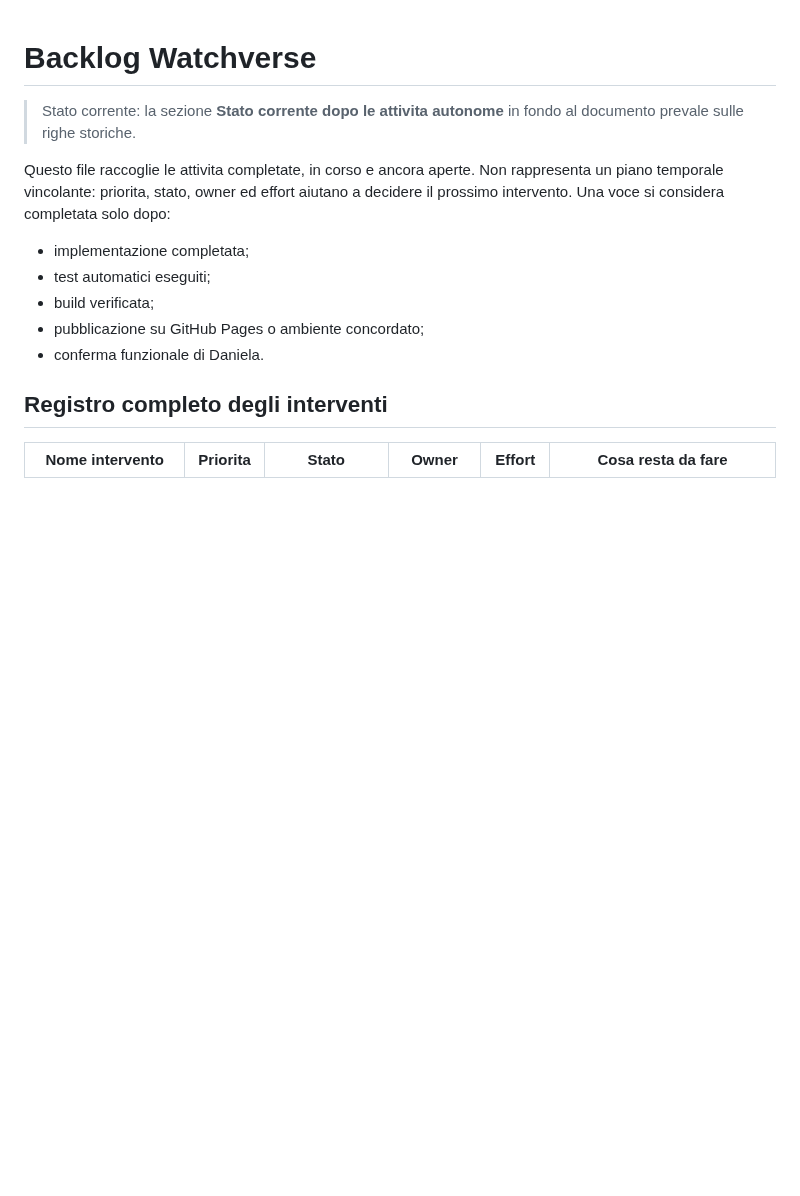
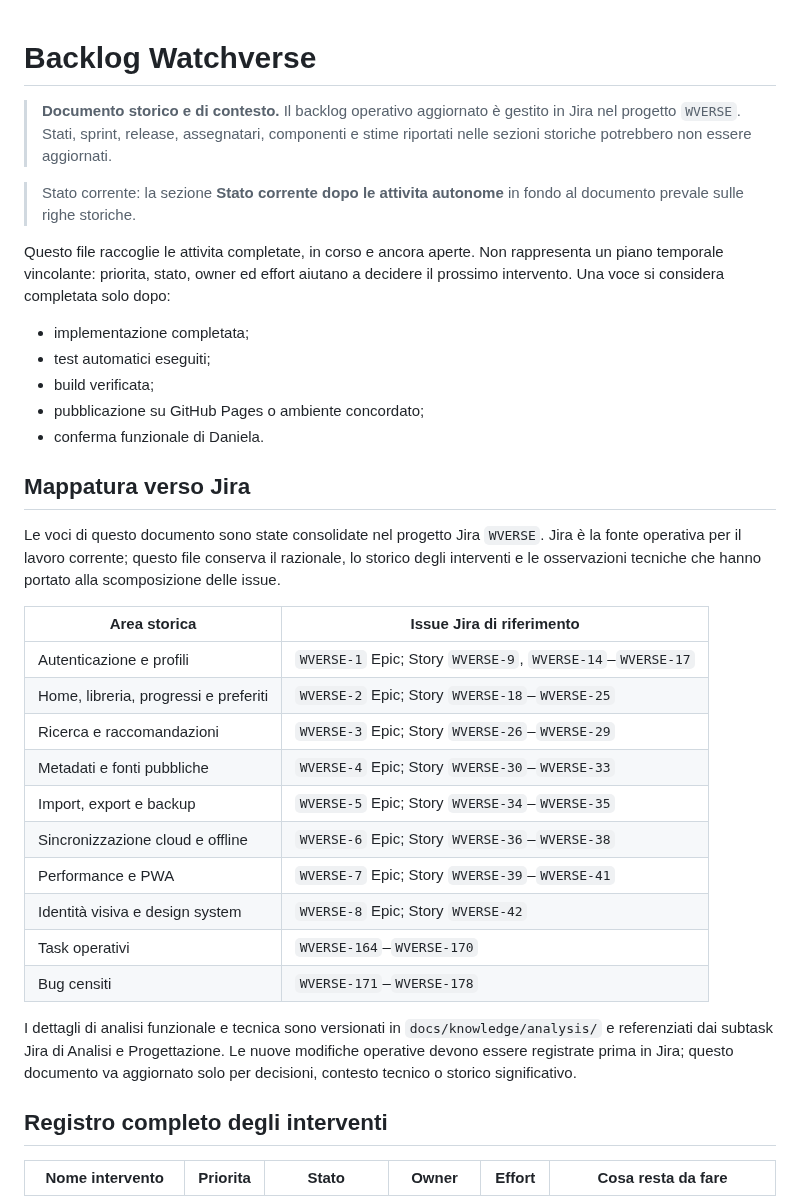
Before and after one commit to danychi1982/watchverse, a Markdown page: docs/specifications/BACKLOG_CLOUD.md, the part around the change. Drawn GitHub-style; blank space fills up the shorter version.

Commit message:
docs: archive cloud backlog and map Jira

```diff
--- a/docs/specifications/BACKLOG_CLOUD.md
+++ b/docs/specifications/BACKLOG_CLOUD.md
@@ -1,4 +1,6 @@
 # Backlog Watchverse
+
+> **Documento storico e di contesto.** Il backlog operativo aggiornato è gestito in Jira nel progetto `WVERSE`. Stati, sprint, release, assegnatari, componenti e stime riportati nelle sezioni storiche potrebbero non essere aggiornati.
 
 > Stato corrente: la sezione **Stato corrente dopo le attivita autonome** in fondo al documento prevale sulle righe storiche.
 
@@ -9,6 +11,25 @@ Questo file raccoglie le attivita completate, in corso e ancora aperte. Non rapp
 - build verificata;
 - pubblicazione su GitHub Pages o ambiente concordato;
 - conferma funzionale di Daniela.
+
+## Mappatura verso Jira
+
+Le voci di questo documento sono state consolidate nel progetto Jira `WVERSE`. Jira è la fonte operativa per il lavoro corrente; questo file conserva il razionale, lo storico degli interventi e le osservazioni tecniche che hanno portato alla scomposizione delle issue.
+
+| Area storica | Issue Jira di riferimento |
+| --- | --- |
+| Autenticazione e profili | `WVERSE-1` Epic; Story `WVERSE-9`, `WVERSE-14`–`WVERSE-17` |
+| Home, libreria, progressi e preferiti | `WVERSE-2` Epic; Story `WVERSE-18`–`WVERSE-25` |
+| Ricerca e raccomandazioni | `WVERSE-3` Epic; Story `WVERSE-26`–`WVERSE-29` |
+| Metadati e fonti pubbliche | `WVERSE-4` Epic; Story `WVERSE-30`–`WVERSE-33` |
+| Import, export e backup | `WVERSE-5` Epic; Story `WVERSE-34`–`WVERSE-35` |
+| Sincronizzazione cloud e offline | `WVERSE-6` Epic; Story `WVERSE-36`–`WVERSE-38` |
+| Performance e PWA | `WVERSE-7` Epic; Story `WVERSE-39`–`WVERSE-41` |
+| Identità visiva e design system | `WVERSE-8` Epic; Story `WVERSE-42` |
+| Task operativi | `WVERSE-164`–`WVERSE-170` |
+| Bug censiti | `WVERSE-171`–`WVERSE-178` |
+
+I dettagli di analisi funzionale e tecnica sono versionati in `docs/knowledge/analysis/` e referenziati dai subtask Jira di Analisi e Progettazione. Le nuove modifiche operative devono essere registrate prima in Jira; questo documento va aggiornato solo per decisioni, contesto tecnico o storico significativo.
 
 ## Registro completo degli interventi
 
```
